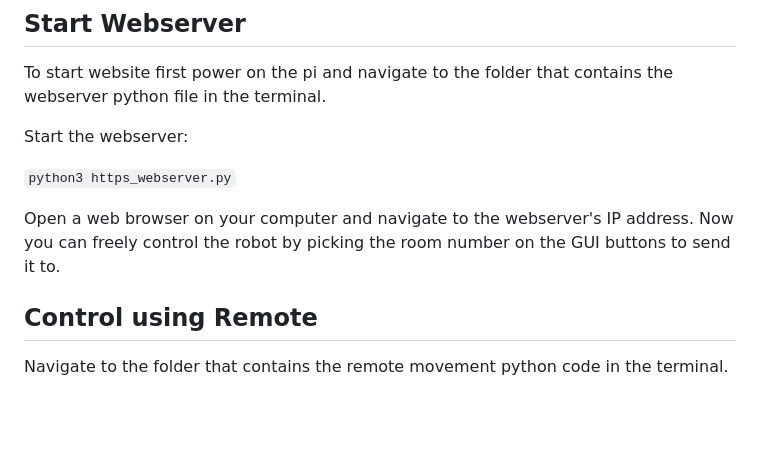
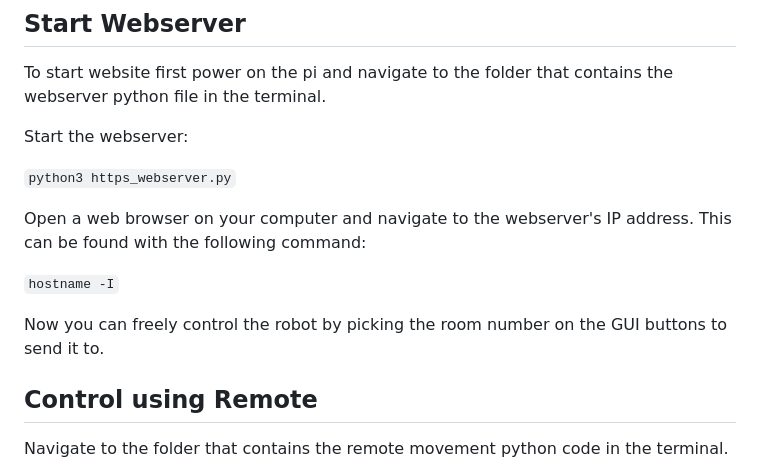
Before and after one commit to IndecisiveMagician/Line-Coordinated-Delivery-Robot, a Markdown page: README.md, the part around the change. Drawn GitHub-style; blank space fills up the shorter version.

Commit message:
Update README.md
clarified a small detail for finding the web server since the ip will change

```diff
--- a/README.md
+++ b/README.md
@@ -44,7 +44,11 @@ Start the webserver:
 
 `python3 https_webserver.py`
 
-Open a web browser on your computer and navigate to the webserver's IP address. Now you can freely control the robot by picking the room number on the GUI buttons to send it to.
+Open a web browser on your computer and navigate to the webserver's IP address. This can be found with the following command:
+
+`hostname -I`
+
+Now you can freely control the robot by picking the room number on the GUI buttons to send it to.
 
 ## Control using Remote
 
```
